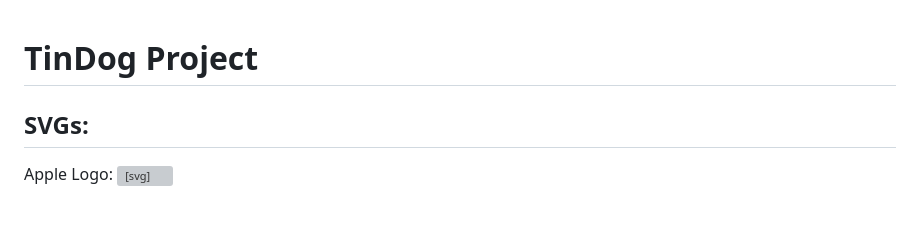
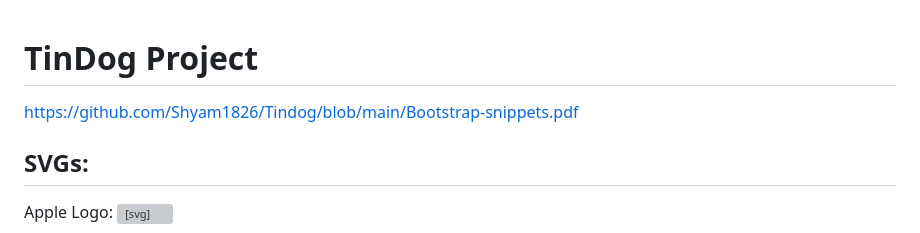
Before and after one commit to Shyam1826/Tindog, a Markdown page: README.md, the part around the change. Drawn GitHub-style; blank space fills up the shorter version; grey boxes are pictures that could not be loaded.

```diff
--- a/README.md
+++ b/README.md
@@ -1,6 +1,5 @@
 # TinDog Project
-
-
+https://github.com/Shyam1826/Tindog/blob/main/Bootstrap-snippets.pdf
 
 ## SVGs:
 
```
